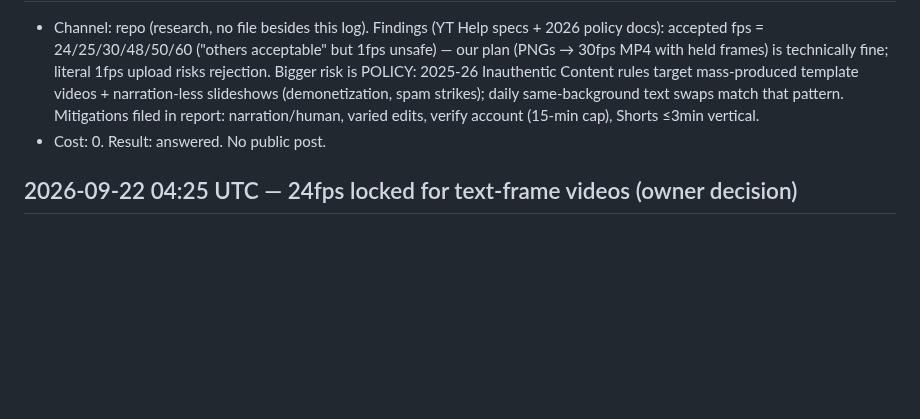
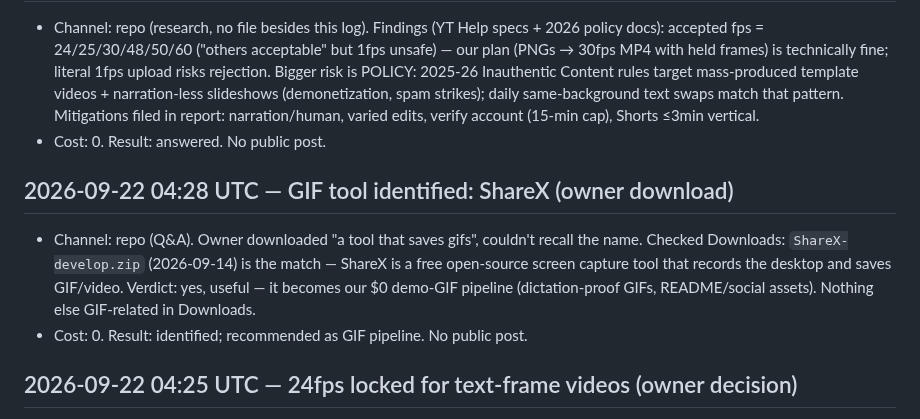
Before and after one commit to humbleangel/supEars_Official, a Markdown page: mkt/MARKETING_LOG.md, the part around the change. Drawn GitHub-style; blank space fills up the shorter version.

Commit message:
log: 2026-09-22 04:28 UTC ShareX GIF tool identified

```diff
--- a/mkt/MARKETING_LOG.md
+++ b/mkt/MARKETING_LOG.md
@@ -358,6 +358,10 @@ Every entry: `YYYY-MM-DD HH:MM UTC`, channel, what went out (file/commit link),
 - Channel: repo (research, no file besides this log). Findings (YT Help specs + 2026 policy docs): accepted fps = 24/25/30/48/50/60 ("others acceptable" but 1fps unsafe) — our plan (PNGs → 30fps MP4 with held frames) is technically fine; literal 1fps upload risks rejection. Bigger risk is POLICY: 2025-26 Inauthentic Content rules target mass-produced template videos + narration-less slideshows (demonetization, spam strikes); daily same-background text swaps match that pattern. Mitigations filed in report: narration/human, varied edits, verify account (15-min cap), Shorts ≤3min vertical.
 - Cost: 0. Result: answered. No public post.
 
+## 2026-09-22 04:28 UTC — GIF tool identified: ShareX (owner download)
+- Channel: repo (Q&A). Owner downloaded "a tool that saves gifs", couldn't recall the name. Checked Downloads: `ShareX-develop.zip` (2026-09-14) is the match — ShareX is a free open-source screen capture tool that records the desktop and saves GIF/video. Verdict: yes, useful — it becomes our $0 demo-GIF pipeline (dictation-proof GIFs, README/social assets). Nothing else GIF-related in Downloads.
+- Cost: 0. Result: identified; recommended as GIF pipeline. No public post.
+
 ## 2026-09-22 04:25 UTC — 24fps locked for text-frame videos (owner decision)
 - Channel: repo. Owner: 24fps. `mkt/TASKS.md` first-video line updated (24fps locked; still blocked on story text). Render chain stays: PNG per line → ffmpeg MP4 at 24fps + narration per the anti-slop mitigations.
 - Cost: 0. Result: locked. No public post.
```
